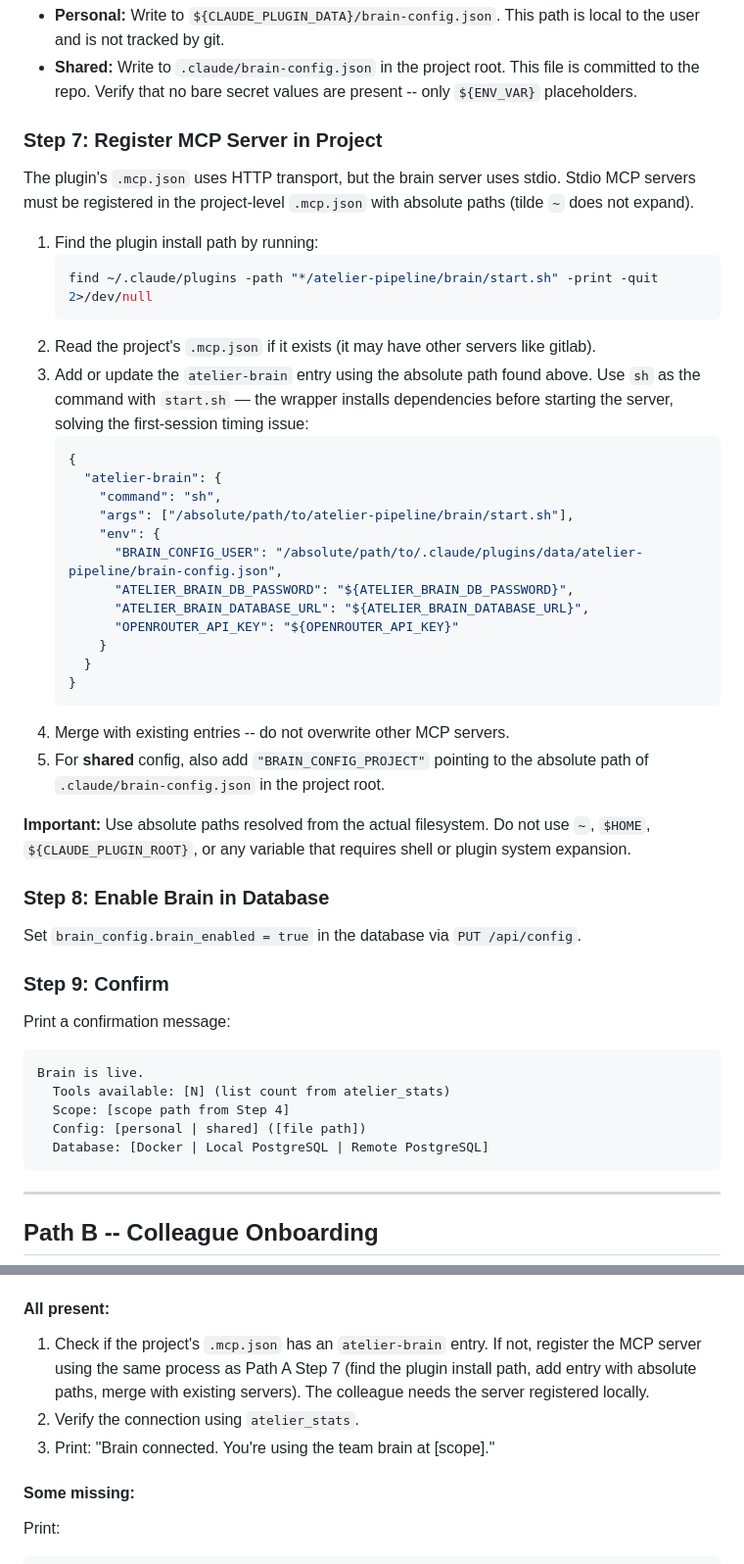
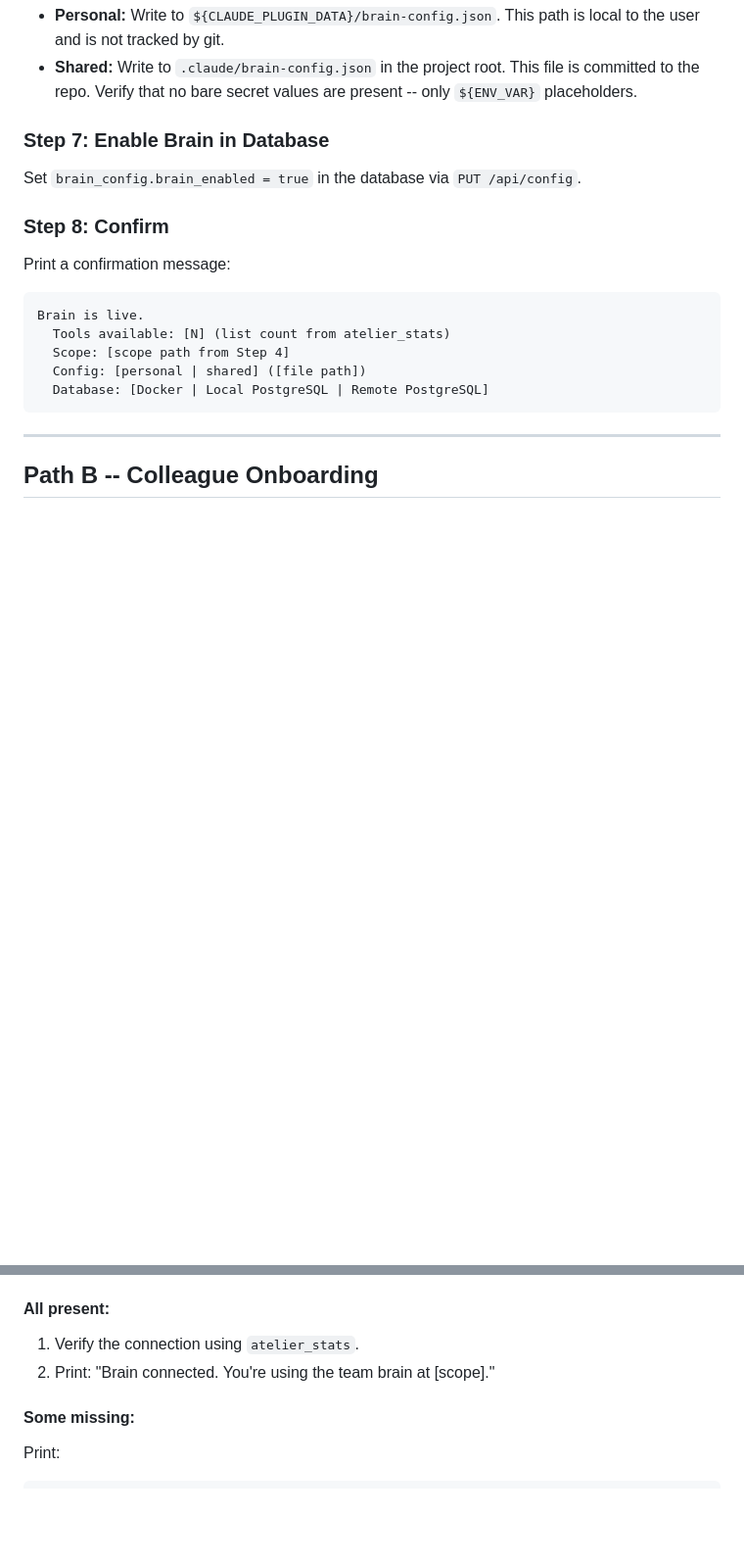
Before and after one commit to robertsfeir/atelier-pipeline, a Markdown page: skills/brain-setup/SKILL.md, 2 parts joined by grey strips. Shown at 98% size. Drawn GitHub-style; blank space fills up the shorter version.

Commit message:
fix: remove MCP server registration from brain-setup skill
The plugin already ships its own .mcp.json that registers the brain
MCP server. The setup skill was creating a duplicate entry in the
project's .mcp.json, causing conflicts. Removed Step 7 (project
registration) from Path A and the equivalent from Path B.

Co-Authored-By: Claude Opus 4.6 (1M context) <noreply@anthropic.com>

````diff
--- a/skills/brain-setup/SKILL.md
+++ b/skills/brain-setup/SKILL.md
@@ -152,47 +152,11 @@ For remote PostgreSQL, the URL includes the remote host and SSL parameters:
 - **Personal:** Write to `${CLAUDE_PLUGIN_DATA}/brain-config.json`. This path is local to the user and is not tracked by git.
 - **Shared:** Write to `.claude/brain-config.json` in the project root. This file is committed to the repo. Verify that no bare secret values are present -- only `${ENV_VAR}` placeholders.
 
-### Step 7: Register MCP Server in Project
-
-The plugin's `.mcp.json` uses HTTP transport, but the brain server uses stdio.
-Stdio MCP servers must be registered in the project-level `.mcp.json` with
-absolute paths (tilde `~` does not expand).
-
-1. Find the plugin install path by running:
-   ```bash
-   find ~/.claude/plugins -path "*/atelier-pipeline/brain/start.sh" -print -quit 2>/dev/null
-   ```
-2. Read the project's `.mcp.json` if it exists (it may have other servers like gitlab).
-3. Add or update the `atelier-brain` entry using the absolute path found above.
-   Use `sh` as the command with `start.sh` — the wrapper installs dependencies
-   before starting the server, solving the first-session timing issue:
-   ```json
-   {
-     "atelier-brain": {
-       "command": "sh",
-       "args": ["/absolute/path/to/atelier-pipeline/brain/start.sh"],
-       "env": {
-         "BRAIN_CONFIG_USER": "/absolute/path/to/.claude/plugins/data/atelier-pipeline/brain-config.json",
-         "ATELIER_BRAIN_DB_PASSWORD": "${ATELIER_BRAIN_DB_PASSWORD}",
-         "ATELIER_BRAIN_DATABASE_URL": "${ATELIER_BRAIN_DATABASE_URL}",
-         "OPENROUTER_API_KEY": "${OPENROUTER_API_KEY}"
-       }
-     }
-   }
-   ```
-4. Merge with existing entries -- do not overwrite other MCP servers.
-5. For **shared** config, also add `"BRAIN_CONFIG_PROJECT"` pointing to the
-   absolute path of `.claude/brain-config.json` in the project root.
-
-**Important:** Use absolute paths resolved from the actual filesystem. Do not
-use `~`, `$HOME`, `${CLAUDE_PLUGIN_ROOT}`, or any variable that requires
-shell or plugin system expansion.
-
-### Step 8: Enable Brain in Database
+### Step 7: Enable Brain in Database
 
 Set `brain_config.brain_enabled = true` in the database via `PUT /api/config`.
 
-### Step 9: Confirm
+### Step 8: Confirm
 
 Print a confirmation message:
 
@@ -224,12 +188,8 @@ Check which `${ENV_VAR}` references in the config are satisfied by the current e
 
 #### All present:
 
-1. Check if the project's `.mcp.json` has an `atelier-brain` entry. If not,
-   register the MCP server using the same process as Path A Step 7 (find the
-   plugin install path, add entry with absolute paths, merge with existing
-   servers). The colleague needs the server registered locally.
-2. Verify the connection using `atelier_stats`.
-3. Print: "Brain connected. You're using the team brain at [scope]."
+1. Verify the connection using `atelier_stats`.
+2. Print: "Brain connected. You're using the team brain at [scope]."
 
 #### Some missing:
 
````
